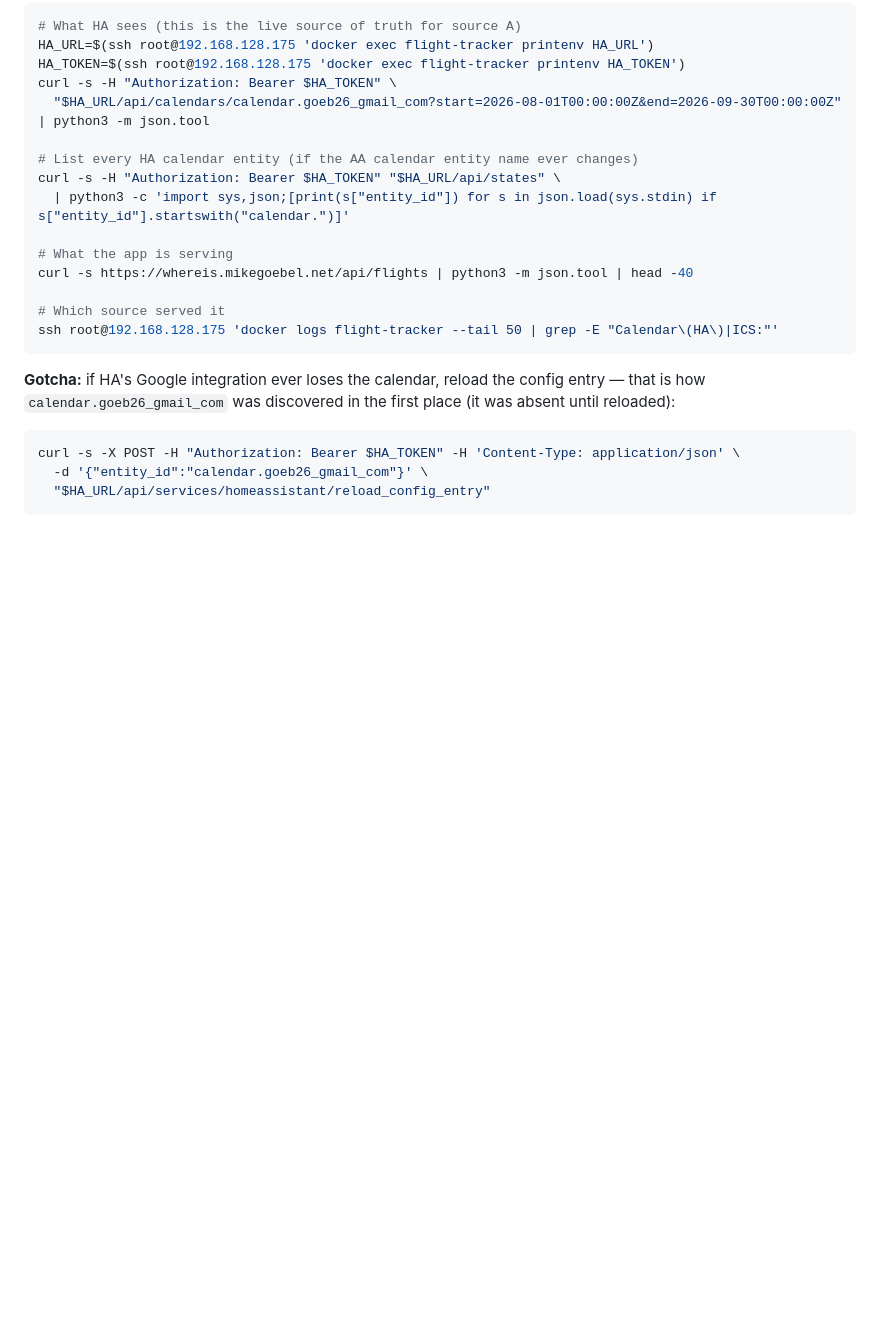
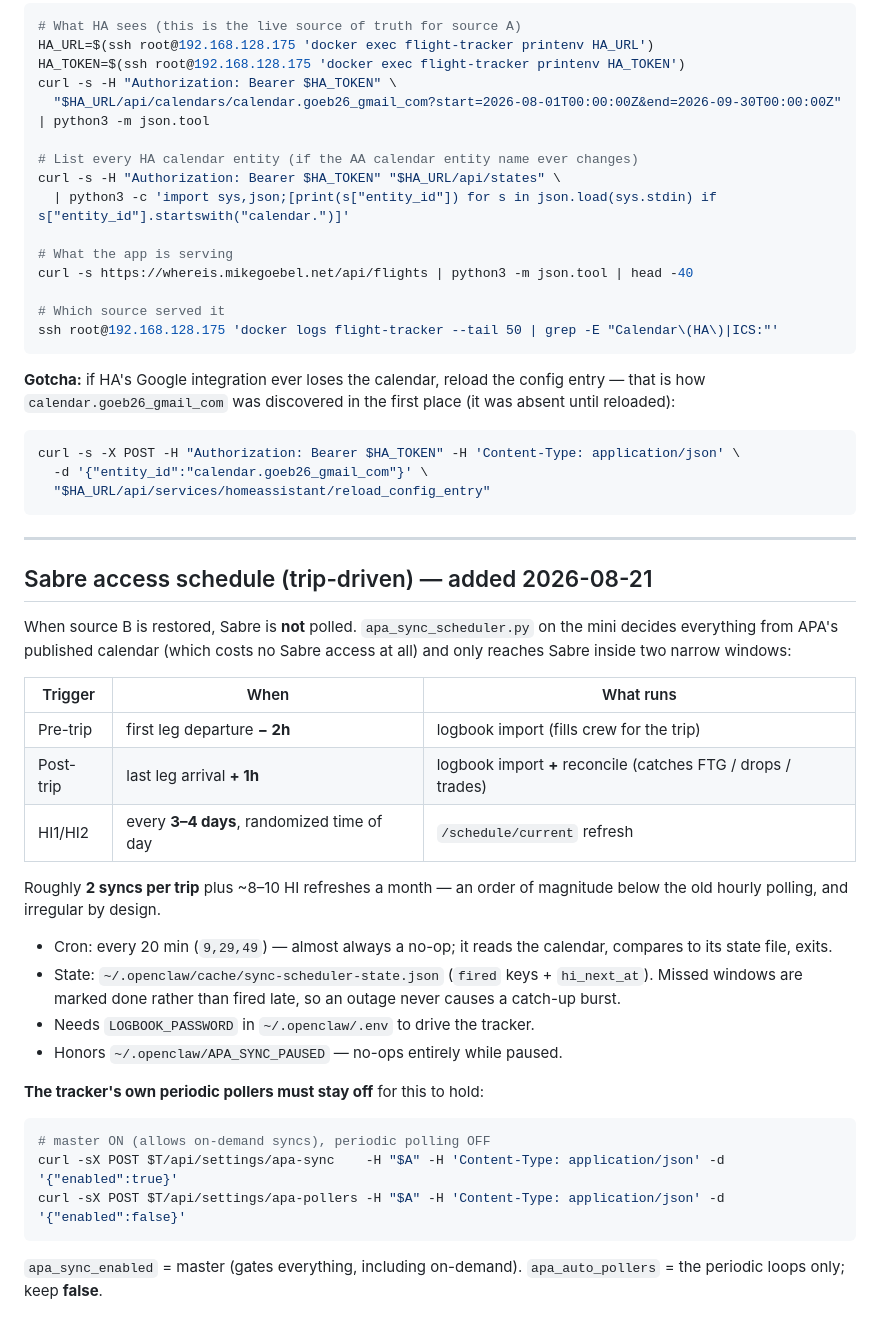
Before and after one commit to piranhawc/flight-tracker, a Markdown page: DATA-SOURCES.md, the part around the change. Drawn GitHub-style; blank space fills up the shorter version.

Commit message:
Document the trip-driven Sabre access schedule
Co-Authored-By: Claude Opus 4.8 (1M context) <noreply@anthropic.com>
Claude-Session: https://claude.ai/code/session_013JEPEKb4QJuESA8GNYw8qW

````diff
--- a/DATA-SOURCES.md
+++ b/DATA-SOURCES.md
@@ -179,3 +179,39 @@ curl -s -X POST -H "Authorization: Bearer $HA_TOKEN" -H 'Content-Type: applicati
   -d '{"entity_id":"calendar.goeb26_gmail_com"}' \
   "$HA_URL/api/services/homeassistant/reload_config_entry"
 ```
+
+---
+
+## Sabre access schedule (trip-driven) — added 2026-08-21
+
+When source B is restored, Sabre is **not** polled. `apa_sync_scheduler.py`
+on the mini decides everything from APA's published calendar (which costs no
+Sabre access at all) and only reaches Sabre inside two narrow windows:
+
+| Trigger | When | What runs |
+|---|---|---|
+| Pre-trip | first leg departure **− 2h** | logbook import (fills crew for the trip) |
+| Post-trip | last leg arrival **+ 1h** | logbook import **+** reconcile (catches FTG / drops / trades) |
+| HI1/HI2 | every **3–4 days**, randomized time of day | `/schedule/current` refresh |
+
+Roughly **2 syncs per trip** plus ~8–10 HI refreshes a month — an order of
+magnitude below the old hourly polling, and irregular by design.
+
+- Cron: every 20 min (`9,29,49`) — almost always a no-op; it reads the
+  calendar, compares to its state file, exits.
+- State: `~/.openclaw/cache/sync-scheduler-state.json` (`fired` keys +
+  `hi_next_at`). Missed windows are marked done rather than fired late, so
+  an outage never causes a catch-up burst.
+- Needs `LOGBOOK_PASSWORD` in `~/.openclaw/.env` to drive the tracker.
+- Honors `~/.openclaw/APA_SYNC_PAUSED` — no-ops entirely while paused.
+
+**The tracker's own periodic pollers must stay off** for this to hold:
+
+```bash
+# master ON (allows on-demand syncs), periodic polling OFF
+curl -sX POST $T/api/settings/apa-sync    -H "$A" -H 'Content-Type: application/json' -d '{"enabled":true}'
+curl -sX POST $T/api/settings/apa-pollers -H "$A" -H 'Content-Type: application/json' -d '{"enabled":false}'
+```
+
+`apa_sync_enabled` = master (gates everything, including on-demand).
+`apa_auto_pollers` = the periodic loops only; keep **false**.
````
